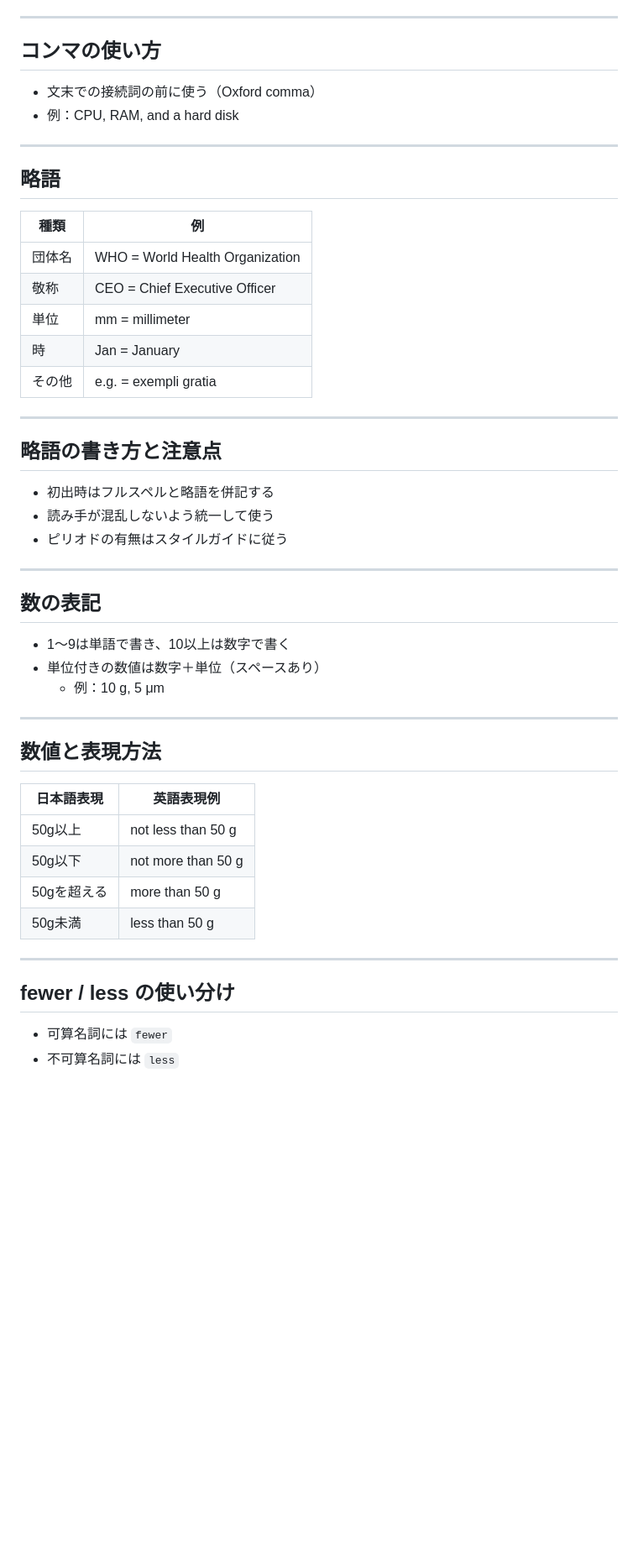
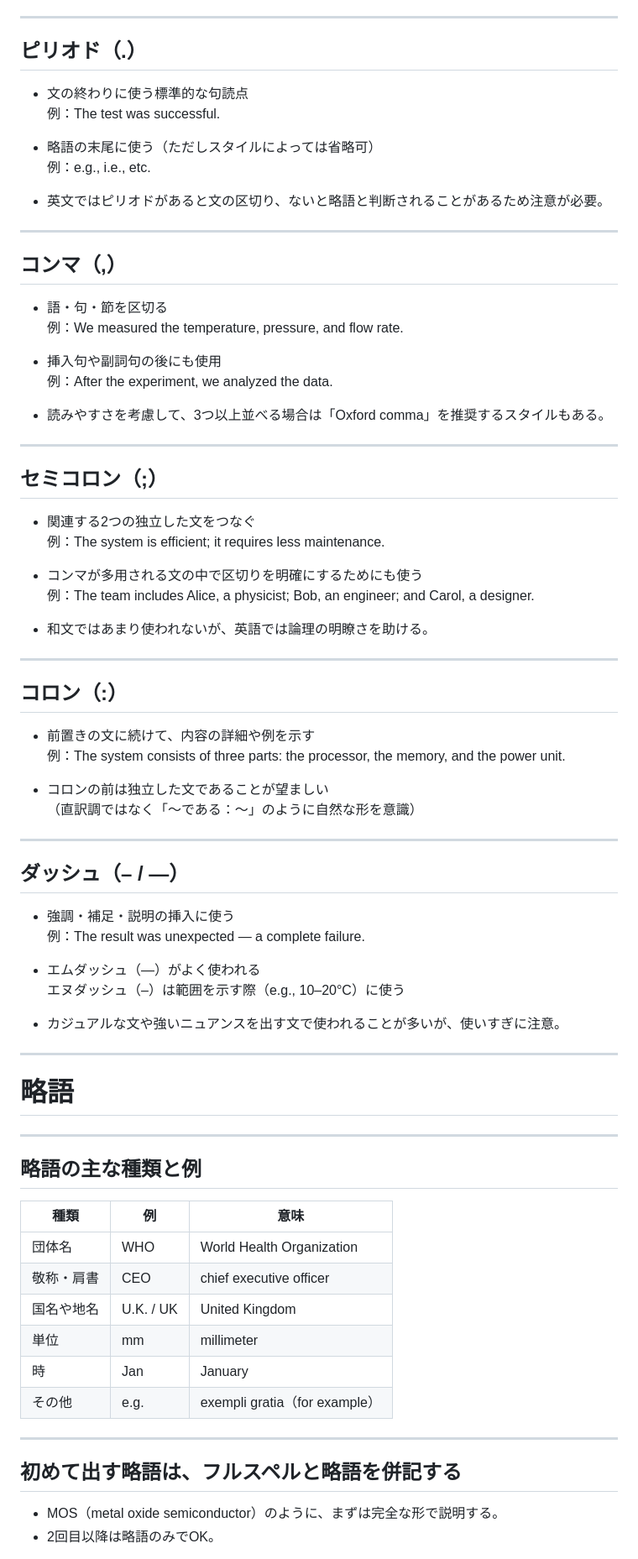
Before and after one commit to kwaka1208/slides, a Markdown page: doc2/05.md, the part around the change printed below. Shown: that part at 84% size. Drawn GitHub-style; blank space fills up the shorter version.

Commit message:
略語を詳しく

```diff
--- a/doc2/05.md
+++ b/doc2/05.md
@@ -110,54 +110,88 @@ class: body
 
 ---
 
-## コンマの使い方
+## ピリオド（.）
 
-- 文末での接続詞の前に使う（Oxford comma）
-- 例：CPU, RAM, and a hard disk
+- 文の終わりに使う標準的な句読点
+  例：The test was successful.
+
+- 略語の末尾に使う（ただしスタイルによっては省略可）
+  例：e.g., i.e., etc.
+
+- 英文ではピリオドがあると文の区切り、ないと略語と判断されることがあるため注意が必要。
 
 ---
 
-## 略語
+## コンマ（,）
 
-| 種類 | 例 |
-|------|----|
-| 団体名 | WHO = World Health Organization |
-| 敬称 | CEO = Chief Executive Officer |
-| 単位 | mm = millimeter |
-| 時 | Jan = January |
-| その他 | e.g. = exempli gratia |
+- 語・句・節を区切る
+  例：We measured the temperature, pressure, and flow rate.
+
+- 挿入句や副詞句の後にも使用
+  例：After the experiment, we analyzed the data.
+
+- 読みやすさを考慮して、3つ以上並べる場合は「Oxford comma」を推奨するスタイルもある。
 
 ---
 
-## 略語の書き方と注意点
+## セミコロン（;）
 
-- 初出時はフルスペルと略語を併記する
-- 読み手が混乱しないよう統一して使う
-- ピリオドの有無はスタイルガイドに従う
+- 関連する2つの独立した文をつなぐ
+  例：The system is efficient; it requires less maintenance.
+
+- コンマが多用される文の中で区切りを明確にするためにも使う
+  例：The team includes Alice, a physicist; Bob, an engineer; and Carol, a designer.
+
+- 和文ではあまり使われないが、英語では論理の明瞭さを助ける。
 
 ---
 
-## 数の表記
+## コロン（:）
 
-- 1〜9は単語で書き、10以上は数字で書く
-- 単位付きの数値は数字＋単位（スペースあり）
-  - 例：10 g, 5 μm
+- 前置きの文に続けて、内容の詳細や例を示す
+  例：The system consists of three parts: the processor, the memory, and the power unit.
+
+- コロンの前は独立した文であることが望ましい
+  （直訳調ではなく「〜である：〜」のように自然な形を意識）
 
 ---
 
-## 数値と表現方法
+## ダッシュ（– / —）
 
-| 日本語表現 | 英語表現例 |
-|------------|------------|
-| 50g以上 | not less than 50 g |
-| 50g以下 | not more than 50 g |
-| 50gを超える | more than 50 g |
-| 50g未満 | less than 50 g |
+- 強調・補足・説明の挿入に使う
+  例：The result was unexpected — a complete failure.
+
+- エムダッシュ（—）がよく使われる
+  エヌダッシュ（–）は範囲を示す際（e.g., 10–20°C）に使う
+
+- カジュアルな文や強いニュアンスを出す文で使われることが多いが、使いすぎに注意。
+
+---
+<!--
+class: cover
+-->
+# 略語
+
+---
+<!--
+class: body
+-->
+
+## 略語の主な種類と例
+
+| 種類 | 例 | 意味 |
+|------|----|------|
+| 団体名 | WHO | World Health Organization |
+| 敬称・肩書 | CEO | chief executive officer |
+| 国名や地名 | U.K. / UK | United Kingdom |
+| 単位 | mm | millimeter |
+| 時 | Jan | January |
+| その他 | e.g. | exempli gratia（for example） |
 
 ---
 
-## fewer / less の使い分け
+## 初めて出す略語は、フルスペルと略語を併記する
 
-- 可算名詞には `fewer`
-- 不可算名詞には `less`
+- MOS（metal oxide semiconductor）のように、まずは完全な形で説明する。
+- 2回目以降は略語のみでOK。
 
```
Also changed, not shown: other parts of doc2/05.md (+59 -5 lines).
